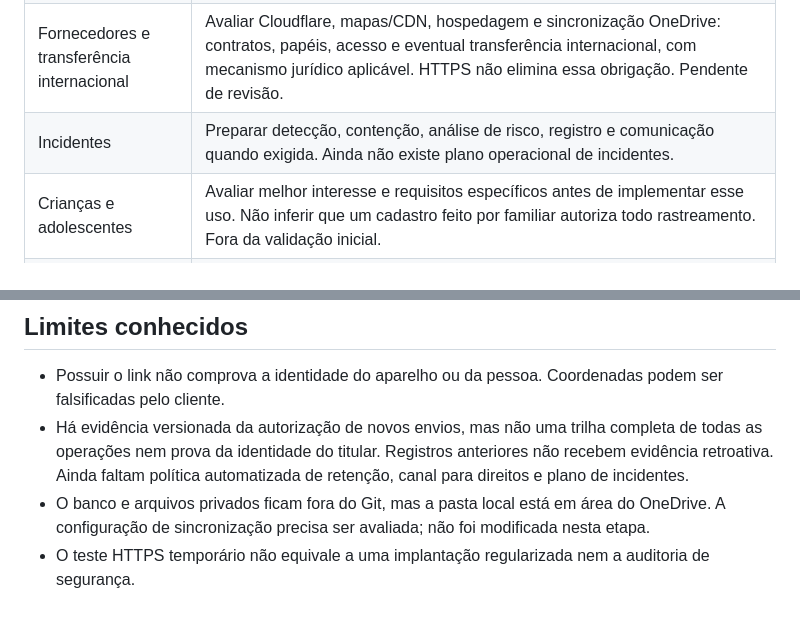
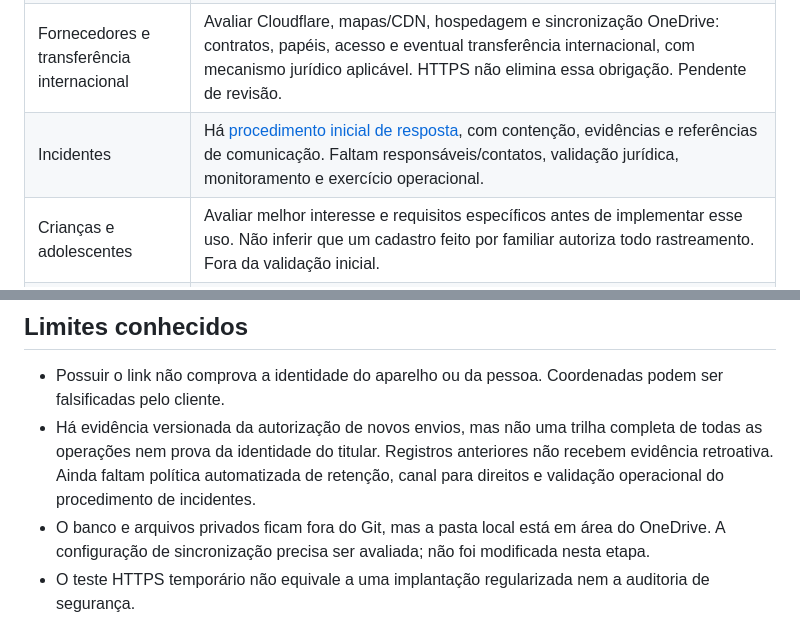
Before and after one commit to newtonfalbo/sistema-de-rastreio, a Markdown page: docs/PRIVACIDADE-LGPD.md, 2 parts joined by grey strips. GitHub-like rendering.

```diff
--- a/docs/PRIVACIDADE-LGPD.md
+++ b/docs/PRIVACIDADE-LGPD.md
@@ -22,7 +22,7 @@ Este documento registra requisitos de produto e pontos para revisão jurídica.
 | Retenção | Definir prazos para posições, tokens, tentativas de login, logs e backups; registrar exceções legais. Existe comando manual de limpeza de posições/links com simulação e limites, sem prazo padrão ou agendamento. A política de retenção e o tratamento de logs/backups permanecem pendentes. A validade do link não apaga automaticamente o histórico. |
 | Segurança | Manter controle de acesso, HTTPS, isolamento, segredos fora do código, atualizações, backups e monitoramento. Existem controles técnicos; faltam validação de infraestrutura e procedimentos operacionais completos. |
 | Fornecedores e transferência internacional | Avaliar Cloudflare, mapas/CDN, hospedagem e sincronização OneDrive: contratos, papéis, acesso e eventual transferência internacional, com mecanismo jurídico aplicável. HTTPS não elimina essa obrigação. Pendente de revisão. |
-| Incidentes | Preparar detecção, contenção, análise de risco, registro e comunicação quando exigida. Ainda não existe plano operacional de incidentes. |
+| Incidentes | Há [procedimento inicial de resposta](RESPOSTA-INCIDENTES.md), com contenção, evidências e referências de comunicação. Faltam responsáveis/contatos, validação jurídica, monitoramento e exercício operacional. |
 | Crianças e adolescentes | Avaliar melhor interesse e requisitos específicos antes de implementar esse uso. Não inferir que um cadastro feito por familiar autoriza todo rastreamento. Fora da validação inicial. |
 | Avaliação de impacto | Avaliar necessidade de relatório de impacto e riscos de exposição de rotinas, locais frequentados e relacionamentos, antes de ampliação de escopo. |
 
@@ -35,7 +35,7 @@ Autenticação; isolamento por responsável; compartilhamento desativado por pad
 ## Limites conhecidos
 
 - Possuir o link não comprova a identidade do aparelho ou da pessoa. Coordenadas podem ser falsificadas pelo cliente.
-- Há evidência versionada da autorização de novos envios, mas não uma trilha completa de todas as operações nem prova da identidade do titular. Registros anteriores não recebem evidência retroativa. Ainda faltam política automatizada de retenção, canal para direitos e plano de incidentes.
+- Há evidência versionada da autorização de novos envios, mas não uma trilha completa de todas as operações nem prova da identidade do titular. Registros anteriores não recebem evidência retroativa. Ainda faltam política automatizada de retenção, canal para direitos e validação operacional do procedimento de incidentes.
 - O banco e arquivos privados ficam fora do Git, mas a pasta local está em área do OneDrive. A configuração de sincronização precisa ser avaliada; não foi modificada nesta etapa.
 - O teste HTTPS temporário não equivale a uma implantação regularizada nem a auditoria de segurança.
 
```
Also changed, not shown: docs/RESPOSTA-INCIDENTES.md (added, +56 -0 lines), docs/REVISAO-2026-09-26.md (+6 -0 lines).
